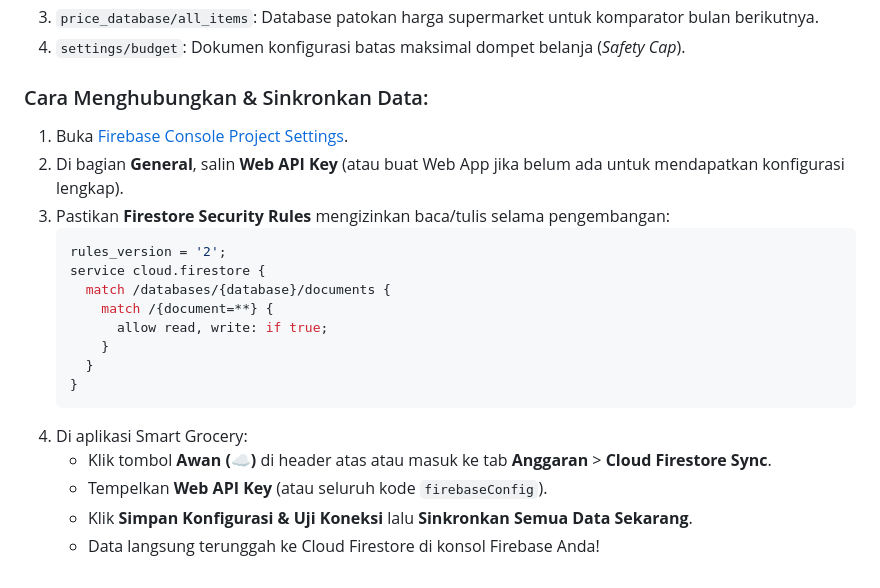
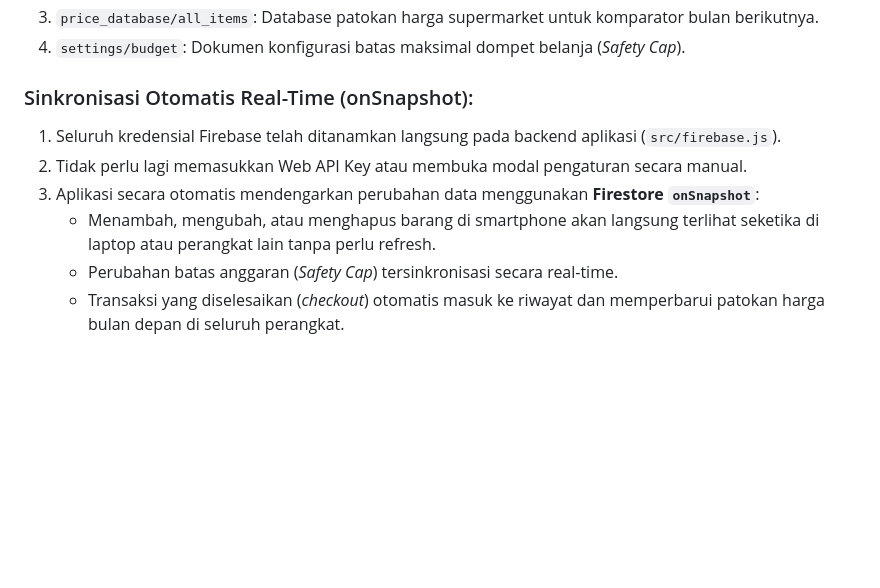
Before and after one commit to derrickng88/GroceriesMrRian, a Markdown page: README.md, the part around the change. Rendered like a GitHub page; blank space fills up the shorter version.

Commit message:
docs: update README to reflect backend real-time sync without manual modals

````diff
--- a/README.md
+++ b/README.md
@@ -37,22 +37,10 @@ Aplikasi telah terhubung ke database Cloud Firestore proyek Anda:
 3. `price_database/all_items`: Database patokan harga supermarket untuk komparator bulan berikutnya.
 4. `settings/budget`: Dokumen konfigurasi batas maksimal dompet belanja (*Safety Cap*).
 
-### Cara Menghubungkan & Sinkronkan Data:
-1. Buka [Firebase Console Project Settings](https://console.firebase.google.com/u/0/project/groceriesmrrian/settings/general).
-2. Di bagian **General**, salin **Web API Key** (atau buat Web App jika belum ada untuk mendapatkan konfigurasi lengkap).
-3. Pastikan **Firestore Security Rules** mengizinkan baca/tulis selama pengembangan:
-   ```javascript
-   rules_version = '2';
-   service cloud.firestore {
-     match /databases/{database}/documents {
-       match /{document=**} {
-         allow read, write: if true;
-       }
-     }
-   }
-   ```
-4. Di aplikasi Smart Grocery:
-   - Klik tombol **Awan (☁️)** di header atas atau masuk ke tab **Anggaran** > **Cloud Firestore Sync**.
-   - Tempelkan **Web API Key** (atau seluruh kode `firebaseConfig`).
-   - Klik **Simpan Konfigurasi & Uji Koneksi** lalu **Sinkronkan Semua Data Sekarang**.
-   - Data langsung terunggah ke Cloud Firestore di konsol Firebase Anda!
+### Sinkronisasi Otomatis Real-Time (onSnapshot):
+1. Seluruh kredensial Firebase telah ditanamkan langsung pada backend aplikasi (`src/firebase.js`).
+2. Tidak perlu lagi memasukkan Web API Key atau membuka modal pengaturan secara manual.
+3. Aplikasi secara otomatis mendengarkan perubahan data menggunakan **Firestore `onSnapshot`**:
+   - Menambah, mengubah, atau menghapus barang di smartphone akan langsung terlihat seketika di laptop atau perangkat lain tanpa perlu refresh.
+   - Perubahan batas anggaran (*Safety Cap*) tersinkronisasi secara real-time.
+   - Transaksi yang diselesaikan (*checkout*) otomatis masuk ke riwayat dan memperbarui patokan harga bulan depan di seluruh perangkat.
````
